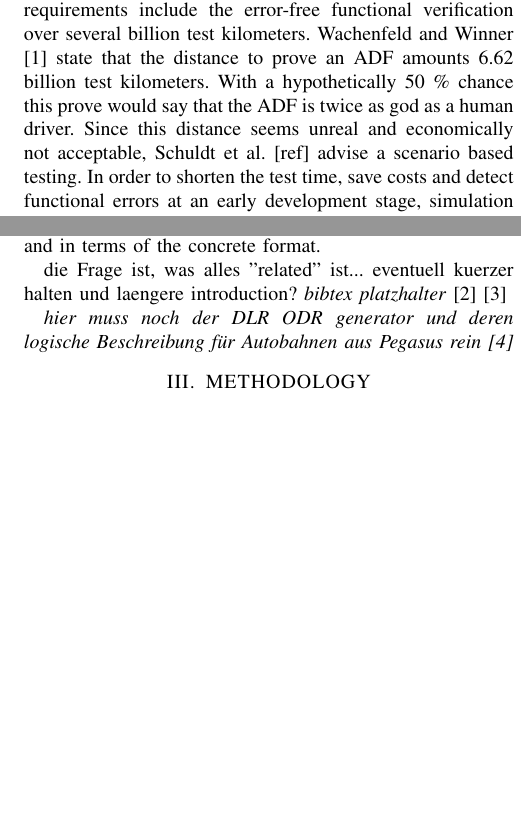
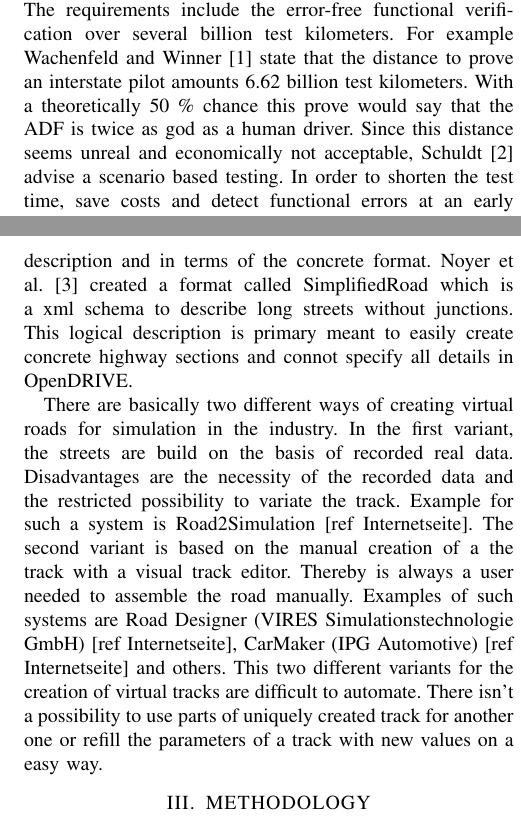
Before and after one commit to ika-rwth-aachen/RoadGeneration, a LaTeX paper (paper/tex/root.tex): two parts of the columns of pages 1 and 2 of 6, joined at a grey line, cut so that both start at the same text, the shorter picture padded with empty space. Compiled offline with pdfLaTeX.

Commit message:
add Related Work add some ref

```diff
--- a/paper/tex/root.tex
+++ b/paper/tex/root.tex
@@ -60,7 +60,7 @@ The verification and validation of automated driving functions is an essential b
 
 %%%%%%%%%%%%%%%%%%%%%%%%%%%%%%%%%%%%%%%%%%%%%%%%%%%%%%%%%%%%%%%%%%%%%%%%%%%%%%%%
 \section{INTRODUCTION}
-The interest in autonomous driving has increased considerably in recent year, both in research and society. To assure the safety of automated driving functions (ADF), verification and validation methods need to be developed and established. The approval of an ADF for public road traffic demands compliance with safety requirements regarding functionality. The requirements include the error-free functional verification over several billion test kilometers. Wachenfeld and Winner \cite{wachenfeld2016release} state that the distance to prove an ADF amounts 6.62 billion test kilometers. With a hypothetically 50~\% chance this prove would say that the ADF is twice as god as a human driver. Since this distance seems unreal and economically not acceptable, Schuldt et al. [ref] advise a scenario based testing. In order to shorten the test time, save costs and detect functional errors at an early development stage, simulation is well suited. The approach is also appropriate to create any number of scenarios and to present critical driving situations without endangering people.
+The interest in autonomous driving has increased considerably in recent year, both in research and society. To assure the safety of automated driving functions (ADF), verification and validation methods need to be developed and established. The approval of an ADF for public road traffic demands compliance with safety requirements regarding functionality. The requirements include the error-free functional verification over several billion test kilometers. For example Wachenfeld and Winner \cite{wachenfeld2016release} state that the distance to prove an interstate pilot amounts 6.62 billion test kilometers. With a theoretically 50~\% chance this prove would say that the ADF is twice as god as a human driver. Since this distance seems unreal and economically not acceptable, Schuldt \cite{schuldt2017beitrag} advise a scenario based testing. In order to shorten the test time, save costs and detect functional errors at an early development stage, simulation is well suited. The approach is also appropriate to create any number of scenarios and to present critical driving situations without endangering people.
 
 Scenario based testing introduces three different stages to describe scenarios systematically: functional, logical and concrete [ref]. The term functional states a linguistic description which allows experts to talk about scenarios at an early stage of the development process. In logical scenarios parameters and ideally their probability distributions are provided. Finally, concrete scenarios specify a distinct value for each parameter which makes them feasible to be executed reproducible in a simulation or on proving grounds.
 
@@ -101,10 +101,20 @@ This article introduces a prototypical logical description language for complex
 %\end{figure}
 \section{RELATED WORK}
 During the research initiative PEGASUS [ref] these concepts have been developed and utilized within the domain German motorway. Furthermore, the main focus has been on layer four. Nevertheless, when moving the testing domain to inner city scenarios such as the driving behavior on intersections, layers one to three are much more complex. Motorways usually consist of parallel lanes which follow curves with big radii. Such a road is not complicated to describe and generate. It can be done automatically with low effort. [ref. menzel et al.] propose a method to create a standardized road network in the OpenDRIVE format from a logical (and functional) road description. However, inner city intersections are more complex both in the logical description and in terms of the concrete format.
+Noyer et al. \cite{dlrODRgen} created a format called SimplifiedRoad which is a xml schema to describe long streets without junctions. This logical description is primary meant to easily create concrete highway sections and connot specify all details in OpenDRIVE.
 
-die Frage ist, was alles "related" ist... eventuell kuerzer halten und laengere introduction? \textit{bibtex platzhalter} \cite{BagschikG..2018} \cite{Roesener2017}
+There are basically two different ways of creating virtual roads for simulation in the industry. In the first variant, the streets are build on the basis of recorded real data. Disadvantages are the necessity of the recorded data and the restricted possibility to variate the track. Example for such a system is Road2Simulation [ref Internetseite].
+The second variant is based on the manual creation of a the track with a visual track editor. Thereby is always a user needed to assemble the road manually.
+Examples of such systems are Road Designer (VIRES Simulationstechnologie GmbH) [ref Internetseite], CarMaker (IPG Automotive) [ref Internetseite] and others.
+This two different variants for the creation of virtual tracks are difficult to automate. There isn’t a possibility to use parts of uniquely created track for another one or refill the parameters of a track with new values on a easy way.
 
-\textit{hier muss noch der DLR ODR generator und deren logische Beschreibung für Autobahnen aus Pegasus rein \cite{dlrODRgen}}
+
+
+%During the research initiative PEGASUS [ref] these concepts have been developed and utilized within the domain %German motorway. Furthermore, the main focus has been on layer four. Nevertheless, when moving the testing domain %to inner city scenarios such as the driving behavior on intersections, layers one to three are much more complex. %Motorways usually consist of parallel lanes which follow curves with big radii. Such a road is not complicated to %describe and generate. It can be done automatically with low effort. [ref. menzel et al.] propose a method to %create a standardized road network in the OpenDRIVE format from a logical (and functional) road description. %However, inner city intersections are more complex both in the logical description and in terms of the concrete %format.
+%
+%die Frage ist, was alles "related" ist... eventuell kuerzer halten und laengere introduction? \textit{bibtex %platzhalter} \cite{BagschikG..2018} \cite{Roesener2017}
+%
+%\textit{hier muss noch der DLR ODR generator und deren logische Beschreibung für Autobahnen aus Pegasus rein \cite%{dlrODRgen}}
 % TODO: section related work
 \section{METHODOLOGY}
 The concept presented in this paper aims to offer a description for road networks which allows easy modifications of the map due to a non-redundant design. Further, it is possible to provide limited information for intersections and lane definitions since some default configurations for main and access roads are defined. The input shall be translated into a concrete standardized road description format. With the logical description comes a road generation tool that calculates all required OpenDRIVE quantities from the simplified input. We use XML to store the input and the corresponding OpenDRIVE output is saved in XML as well. This way we attempt to close a gap in the pipeline of defining logical scenarios on intersections and make them executable in a concrete manner.
```
Also changed, not shown: paper/tex/root.tex (2 more changed lines).
